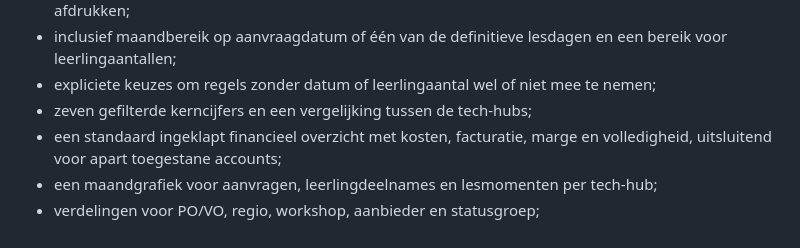
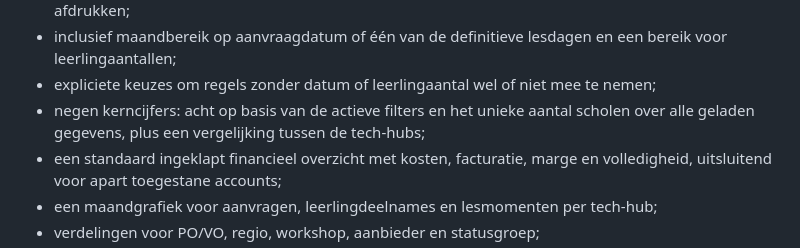
Before and after one commit to 3dindeklas/AppScriptDashboard, a Markdown page: README.md, the part around the change. Rendered like a GitHub page.

Commit message:
fix: clarify school uniqueness and scope in README.md

```diff
--- a/README.md
+++ b/README.md
@@ -24,7 +24,7 @@ De server normaliseert de volledige analysekolomstructuur naar één intern work
 - afzonderlijk aan- en uitzetten van dashboardonderdelen via **Weergave**, ook voor screenshots en afdrukken;
 - inclusief maandbereik op aanvraagdatum of één van de definitieve lesdagen en een bereik voor leerlingaantallen;
 - expliciete keuzes om regels zonder datum of leerlingaantal wel of niet mee te nemen;
-- zeven gefilterde kerncijfers en een vergelijking tussen de tech-hubs;
+- negen kerncijfers: acht op basis van de actieve filters en het unieke aantal scholen over alle geladen gegevens, plus een vergelijking tussen de tech-hubs;
 - een standaard ingeklapt financieel overzicht met kosten, facturatie, marge en volledigheid, uitsluitend voor apart toegestane accounts;
 - een maandgrafiek voor aanvragen, leerlingdeelnames en lesmomenten per tech-hub;
 - verdelingen voor PO/VO, regio, workshop, aanbieder en statusgroep;
```
